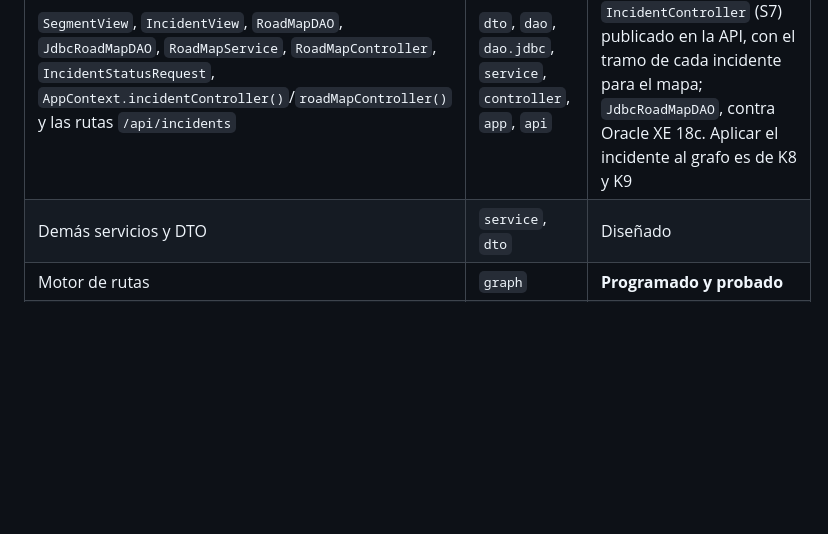
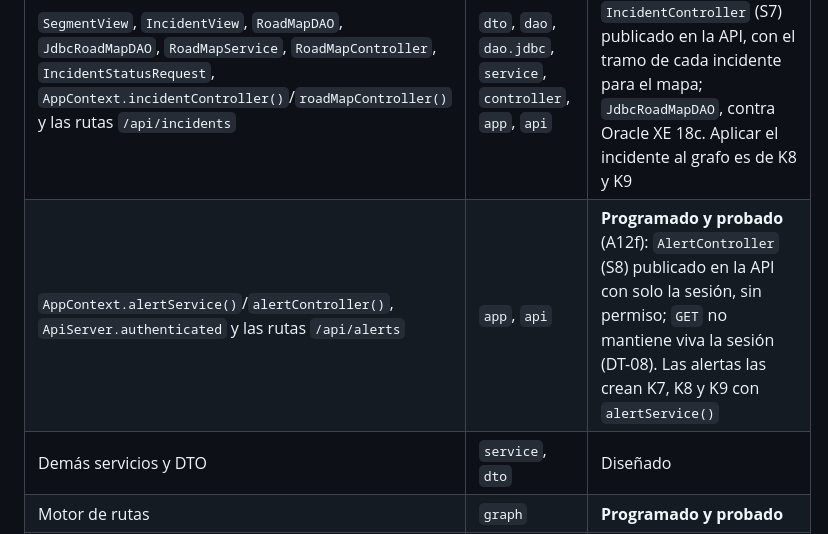
Before and after one commit to afzabaleta/RutaVida, a Markdown page: docs/class-diagram.md, the part around the change. Rendered like a GitHub page; blank space fills up the shorter version.

Commit message:
docs: document-alert-api

```diff
--- a/docs/class-diagram.md
+++ b/docs/class-diagram.md
@@ -2166,6 +2166,7 @@ classDiagram
 | `EmergencyService` (registro, activas, historial), `EmergencyRequest`, `EmergencyHistory` | `service`, `dto` | **Programado y probado** (S6) con DAO falsos. Conectado en `AppContext` (A7d) y publicado en la API (A12b) |
 | `DashboardDAO`, `JdbcDashboardDAO`, `DashboardService`, `DashboardSummary`, `DashboardController`, `AppContext.dashboardController()` y `GET /api/dashboard/summary` | `dao`, `dao.jdbc`, `service`, `dto`, `controller`, `app`, `api` | **Programado y probado** (A14): una consulta sobre las vistas y `fn_tiempo_respuesta` de `04_plsql.sql` con 3 pruebas de integración contra Oracle XE 18c; servicio, controlador y ruta probados sin Oracle |
 | `SegmentView`, `IncidentView`, `RoadMapDAO`, `JdbcRoadMapDAO`, `RoadMapService`, `RoadMapController`, `IncidentStatusRequest`, `AppContext.incidentController()`/`roadMapController()` y las rutas `/api/incidents` | `dto`, `dao`, `dao.jdbc`, `service`, `controller`, `app`, `api` | **Programado y probado** (A12c): `IncidentController` (S7) publicado en la API, con el tramo de cada incidente para el mapa; `JdbcRoadMapDAO`, contra Oracle XE 18c. Aplicar el incidente al grafo es de K8 y K9 |
+| `AppContext.alertService()`/`alertController()`, `ApiServer.authenticated` y las rutas `/api/alerts` | `app`, `api` | **Programado y probado** (A12f): `AlertController` (S8) publicado en la API con solo la sesión, sin permiso; `GET` no mantiene viva la sesión (DT-08). Las alertas las crean K7, K8 y K9 con `alertService()` |
 | Demás servicios y DTO | `service`, `dto` | Diseñado |
 | Motor de rutas | `graph` | **Programado y probado** |
 | Tráfico | `traffic` | **Programado y probado** |
```
Also changed, not shown: docs/api.md (+4 -5 lines), docs/arquitectura-software.md (+1 -0 lines).
